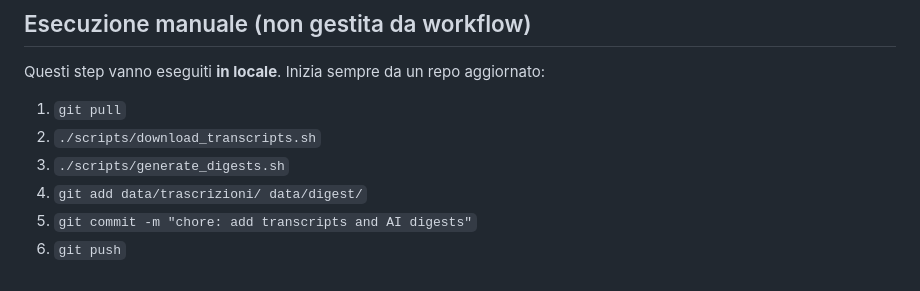
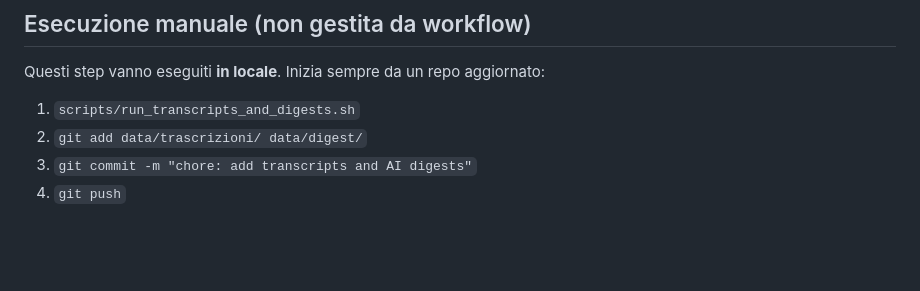
Before and after one commit to aborruso/ars_sicilia, a Markdown page: scripts/README.md, the part around the change. Rendered like a GitHub page; blank space fills up the shorter version.

Commit message:
Aggiorna le istruzioni per l'esecuzione degli script di trascrizione e digest

```diff
--- a/scripts/README.md
+++ b/scripts/README.md
@@ -123,9 +123,7 @@ python3 scripts/scrape_studi_pubblicazioni.py --output data/studi_pubblicazioni.
 
 Questi step vanno eseguiti **in locale**. Inizia sempre da un repo aggiornato:
 
-1) `git pull`
-2) `./scripts/download_transcripts.sh`
-3) `./scripts/generate_digests.sh`
-4) `git add data/trascrizioni/ data/digest/`
-5) `git commit -m "chore: add transcripts and AI digests"`
-6) `git push`
+1) `scripts/run_transcripts_and_digests.sh`
+2) `git add data/trascrizioni/ data/digest/`
+3) `git commit -m "chore: add transcripts and AI digests"`
+4) `git push`
```
